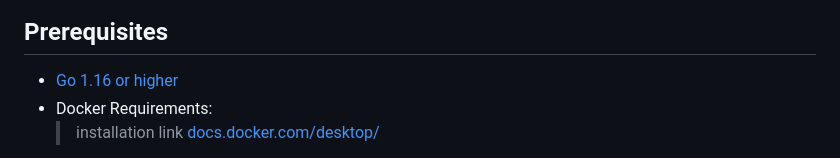
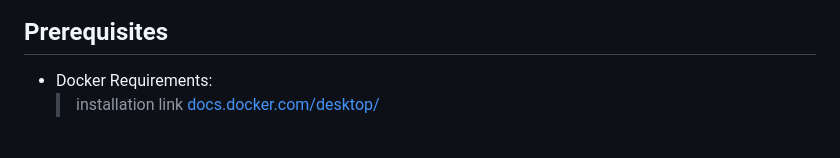
Before and after one commit to prism-o11y/prism-server, a Markdown page: README.md, the part around the change. GitHub-like rendering.

Commit message:
Removed need for golang

```diff
--- a/README.md
+++ b/README.md
@@ -52,7 +52,6 @@ The PRISM server employs an event-driven microservices architecture, consisting
 
 ## Prerequisites
 
-- [Go 1.16 or higher](https://go.dev/doc/install)
 - Docker Requirements:
     > installation link [docs.docker.com/desktop/](https://docs.docker.com/desktop/)
     1. Docker Engine
```
